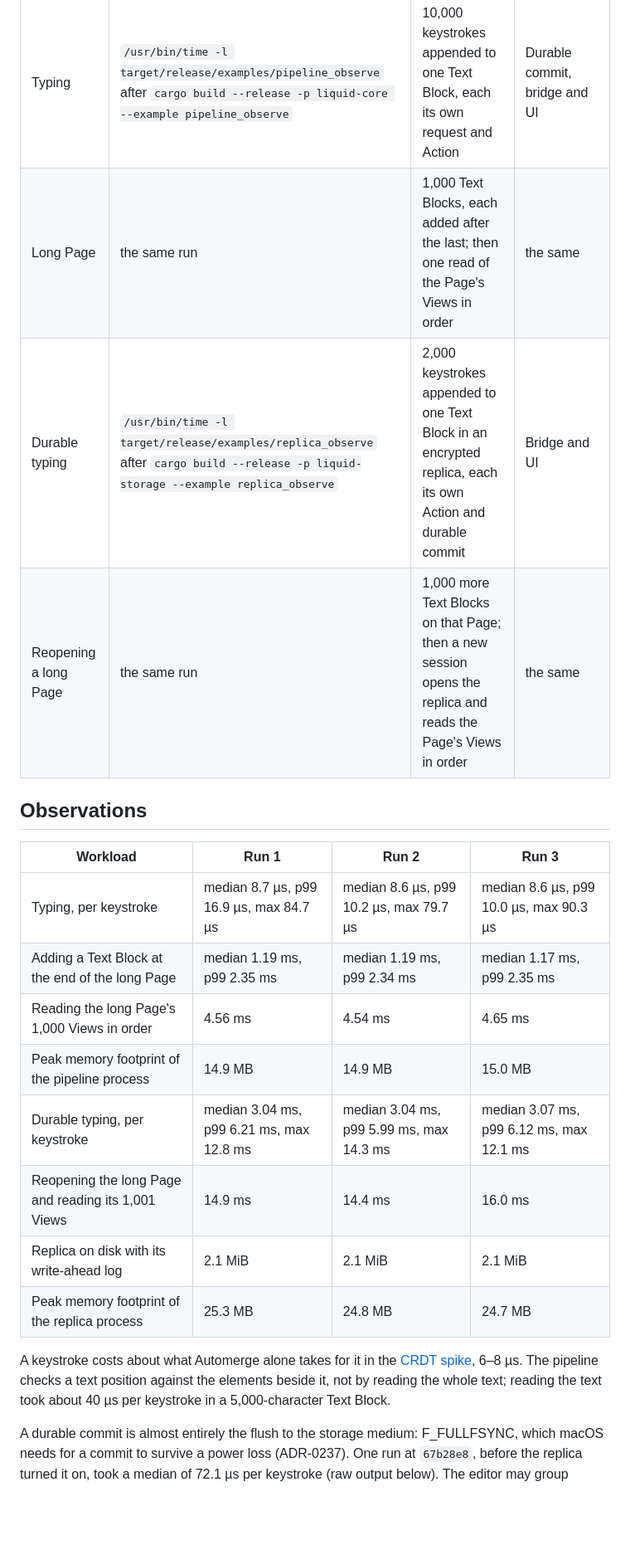
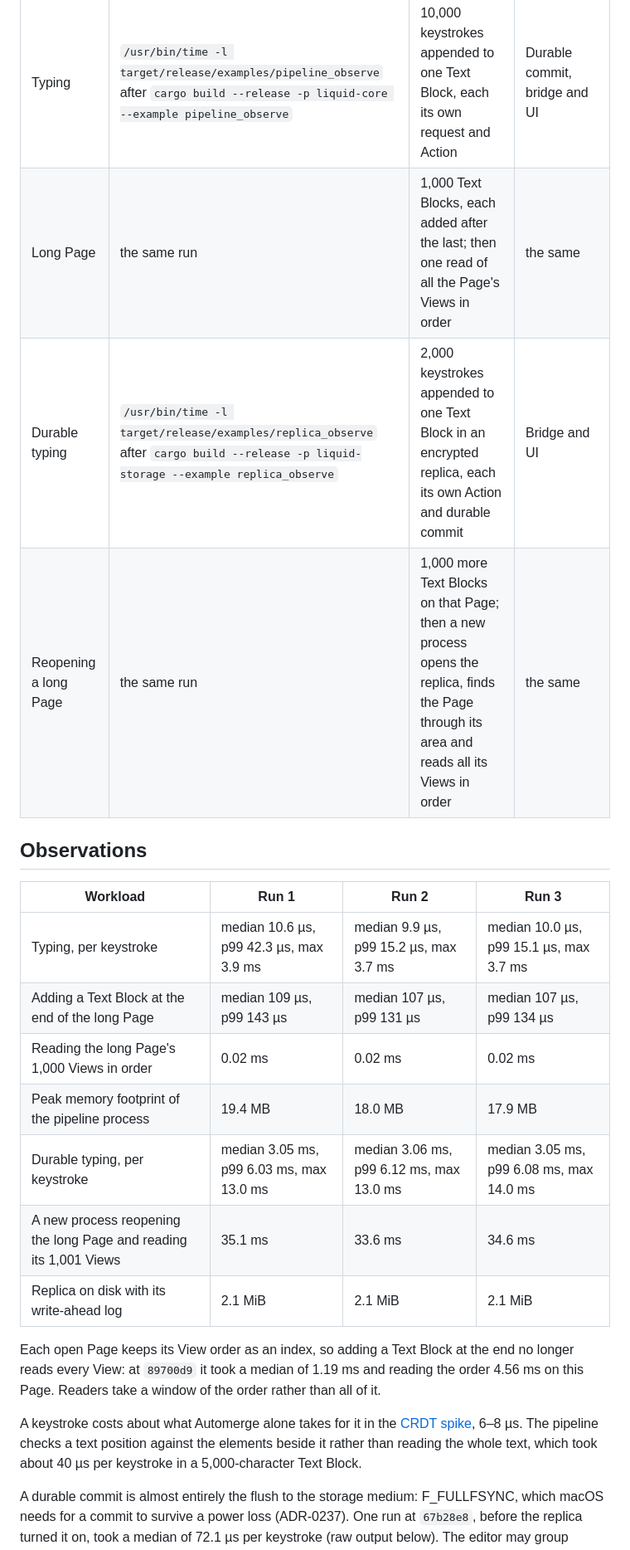
Before and after one commit to Open-Equilibrium/watershed, a Markdown page: liquid/benchmarks/WORKSPACE_CORE_EVIDENCE.md, the part around one of its changes. Shown at 83% size. Rendered like a GitHub page; blank space fills up the shorter version.

```diff
--- a/liquid/benchmarks/WORKSPACE_CORE_EVIDENCE.md
+++ b/liquid/benchmarks/WORKSPACE_CORE_EVIDENCE.md
@@ -12,24 +12,25 @@ Observational evidence for `liquid-core`'s mutation pipeline and `liquid-storage
 | Workload | Command | Input | Exclusions |
 | --- | --- | --- | --- |
 | Typing | `/usr/bin/time -l target/release/examples/pipeline_observe` after `cargo build --release -p liquid-core --example pipeline_observe` | 10,000 keystrokes appended to one Text Block, each its own request and Action | Durable commit, bridge and UI |
-| Long Page | the same run | 1,000 Text Blocks, each added after the last; then one read of the Page's Views in order | the same |
+| Long Page | the same run | 1,000 Text Blocks, each added after the last; then one read of all the Page's Views in order | the same |
 | Durable typing | `/usr/bin/time -l target/release/examples/replica_observe` after `cargo build --release -p liquid-storage --example replica_observe` | 2,000 keystrokes appended to one Text Block in an encrypted replica, each its own Action and durable commit | Bridge and UI |
-| Reopening a long Page | the same run | 1,000 more Text Blocks on that Page; then a new session opens the replica and reads the Page's Views in order | the same |
+| Reopening a long Page | the same run | 1,000 more Text Blocks on that Page; then a new process opens the replica, finds the Page through its area and reads all its Views in order | the same |
 
 ## Observations
 
 | Workload | Run 1 | Run 2 | Run 3 |
 | --- | --- | --- | --- |
-| Typing, per keystroke | median 8.7 µs, p99 16.9 µs, max 84.7 µs | median 8.6 µs, p99 10.2 µs, max 79.7 µs | median 8.6 µs, p99 10.0 µs, max 90.3 µs |
-| Adding a Text Block at the end of the long Page | median 1.19 ms, p99 2.35 ms | median 1.19 ms, p99 2.34 ms | median 1.17 ms, p99 2.35 ms |
-| Reading the long Page's 1,000 Views in order | 4.56 ms | 4.54 ms | 4.65 ms |
-| Peak memory footprint of the pipeline process | 14.9 MB | 14.9 MB | 15.0 MB |
-| Durable typing, per keystroke | median 3.04 ms, p99 6.21 ms, max 12.8 ms | median 3.04 ms, p99 5.99 ms, max 14.3 ms | median 3.07 ms, p99 6.12 ms, max 12.1 ms |
-| Reopening the long Page and reading its 1,001 Views | 14.9 ms | 14.4 ms | 16.0 ms |
+| Typing, per keystroke | median 10.6 µs, p99 42.3 µs, max 3.9 ms | median 9.9 µs, p99 15.2 µs, max 3.7 ms | median 10.0 µs, p99 15.1 µs, max 3.7 ms |
+| Adding a Text Block at the end of the long Page | median 109 µs, p99 143 µs | median 107 µs, p99 131 µs | median 107 µs, p99 134 µs |
+| Reading the long Page's 1,000 Views in order | 0.02 ms | 0.02 ms | 0.02 ms |
+| Peak memory footprint of the pipeline process | 19.4 MB | 18.0 MB | 17.9 MB |
+| Durable typing, per keystroke | median 3.05 ms, p99 6.03 ms, max 13.0 ms | median 3.06 ms, p99 6.12 ms, max 13.0 ms | median 3.05 ms, p99 6.08 ms, max 14.0 ms |
+| A new process reopening the long Page and reading its 1,001 Views | 35.1 ms | 33.6 ms | 34.6 ms |
 | Replica on disk with its write-ahead log | 2.1 MiB | 2.1 MiB | 2.1 MiB |
-| Peak memory footprint of the replica process | 25.3 MB | 24.8 MB | 24.7 MB |
 
-A keystroke costs about what Automerge alone takes for it in the [CRDT spike](CRDT_SPIKE_EVIDENCE.md), 6–8 µs. The pipeline checks a text position against the elements beside it, not by reading the whole text; reading the text took about 40 µs per keystroke in a 5,000-character Text Block.
+Each open Page keeps its View order as an index, so adding a Text Block at the end no longer reads every View: at `89700d9` it took a median of 1.19 ms and reading the order 4.56 ms on this Page. Readers take a window of the order rather than all of it.
+
+A keystroke costs about what Automerge alone takes for it in the [CRDT spike](CRDT_SPIKE_EVIDENCE.md), 6–8 µs. The pipeline checks a text position against the elements beside it rather than reading the whole text, which took about 40 µs per keystroke in a 5,000-character Text Block.
 
 A durable commit is almost entirely the flush to the storage medium: F_FULLFSYNC, which macOS needs for a commit to survive a power loss (ADR-0237). One run at `67b28e8`, before the replica turned it on, took a median of 72.1 µs per keystroke (raw output below). The editor may group consecutive keystrokes into one commit (client architecture rule 9; the approved History mockup shows one entry per pause), and typing is designed not to wait for a commit (rule 7).
 
```
Also changed, not shown: other parts of liquid/benchmarks/WORKSPACE_CORE_EVIDENCE.md (+23 -23 lines), PLAN.md (+1 -1 lines).
